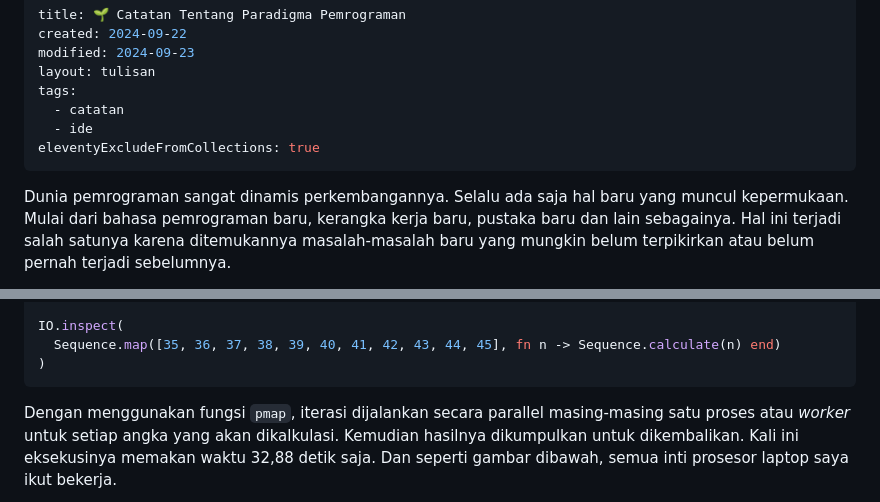
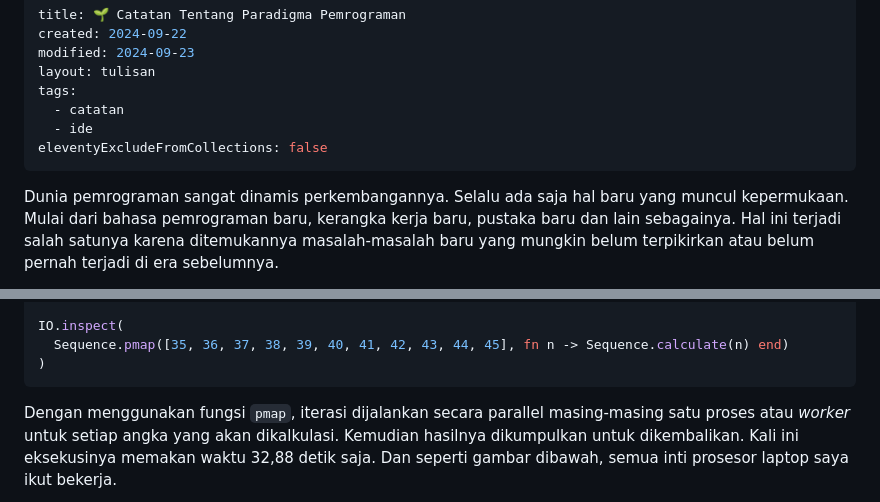
Before and after one commit to rizafahmi/rizafahmi.com, a Markdown page: src/catatan/paradigma-pemrograman.md, 2 parts joined by grey strips. Rendered like a GitHub page.

````diff
--- a/src/catatan/paradigma-pemrograman.md
+++ b/src/catatan/paradigma-pemrograman.md
@@ -6,8 +6,8 @@ layout: tulisan
 tags:
   - catatan
   - ide
-eleventyExcludeFromCollections: true
+eleventyExcludeFromCollections: false
 ---
 
-Dunia pemrograman sangat dinamis perkembangannya. Selalu ada saja hal baru yang muncul kepermukaan. Mulai dari bahasa pemrograman baru, kerangka kerja baru, pustaka baru dan lain sebagainya. Hal ini terjadi salah satunya karena ditemukannya masalah-masalah baru yang mungkin belum terpikirkan atau belum pernah terjadi sebelumnya.
+Dunia pemrograman sangat dinamis perkembangannya. Selalu ada saja hal baru yang muncul kepermukaan. Mulai dari bahasa pemrograman baru, kerangka kerja baru, pustaka baru dan lain sebagainya. Hal ini terjadi salah satunya karena ditemukannya masalah-masalah baru yang mungkin belum terpikirkan atau belum pernah terjadi di era sebelumnya.
 
@@ -87,7 +96,7 @@ defmodule Sequence do
 end
 
 IO.inspect(
-  Sequence.map([35, 36, 37, 38, 39, 40, 41, 42, 43, 44, 45], fn n -> Sequence.calculate(n) end)
+  Sequence.pmap([35, 36, 37, 38, 39, 40, 41, 42, 43, 44, 45], fn n -> Sequence.calculate(n) end)
 )
 ```
 
````
Also changed, not shown: other parts of src/catatan/paradigma-pemrograman.md (+23 -12 lines), assets/images/Microprocessor-clock-frequency-data-14-and-trend.png (added), 3 other files.
